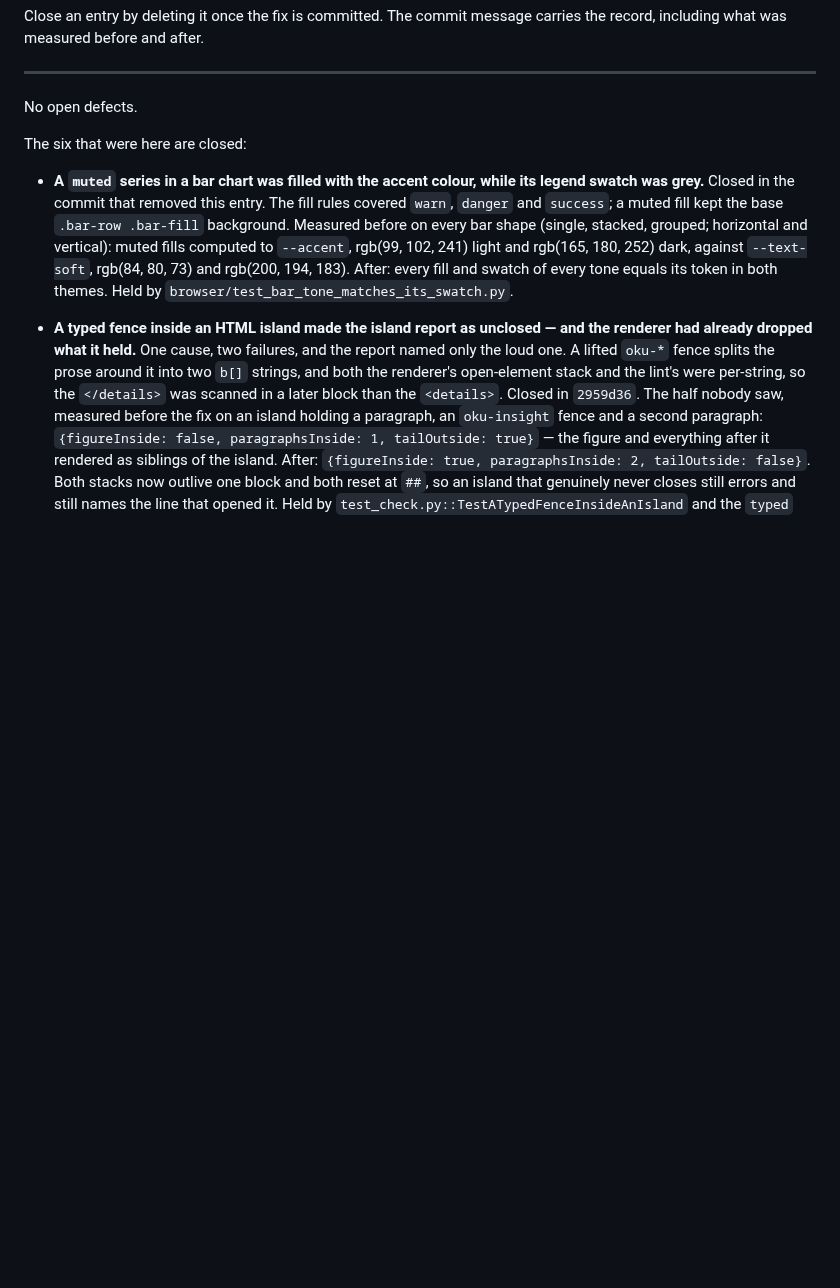
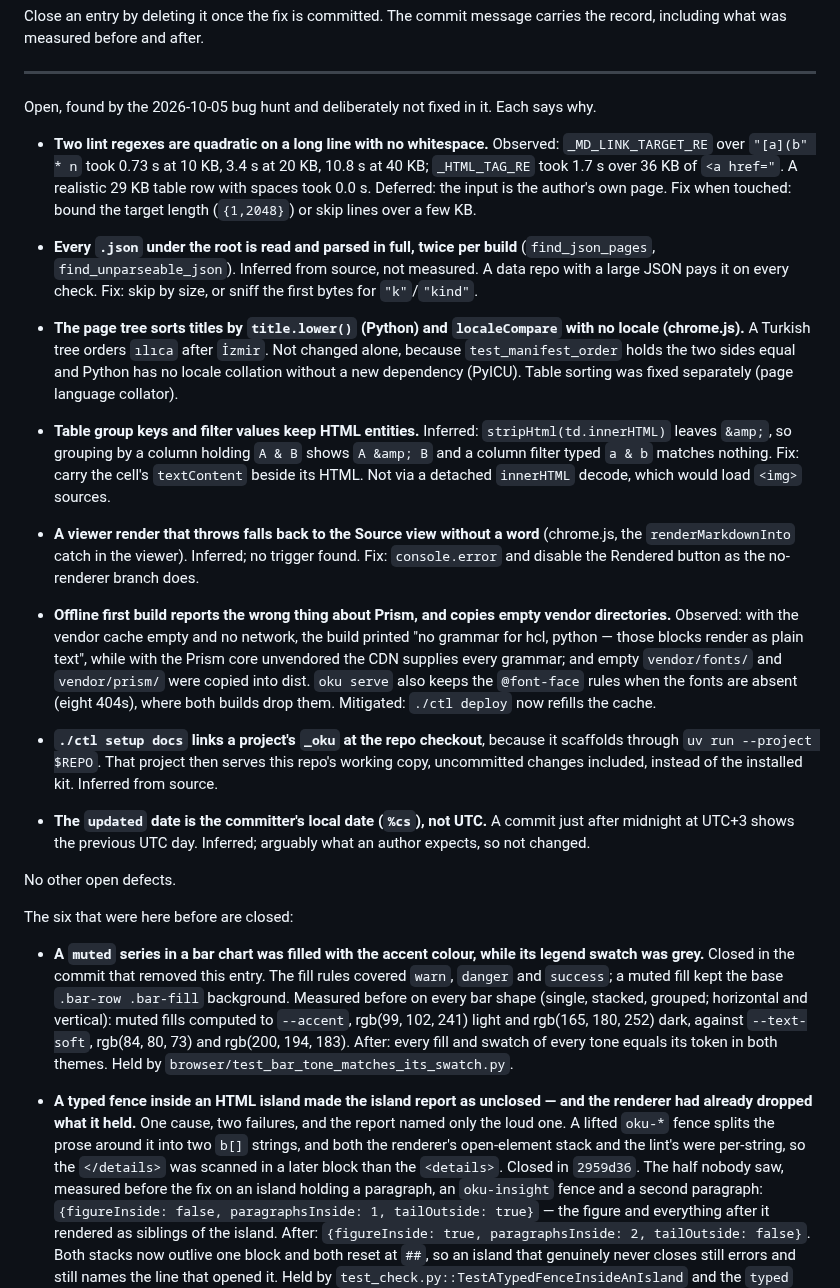
Before and after one commit to mmdemirbas/oku, a Markdown page: BUGS.md, the part around the change. GitHub-like rendering; blank space fills up the shorter version.

Commit message:
docs(bugs): log the findings the bug hunt deferred, with the reason for each
Co-Authored-By: Claude Opus 5.5 <noreply@anthropic.com>

```diff
--- a/BUGS.md
+++ b/BUGS.md
@@ -12,9 +12,60 @@ carries the record, including what was measured before and after.
 
 ---
 
-No open defects.
+Open, found by the 2026-10-05 bug hunt and deliberately not fixed in it.
+Each says why.
 
-The six that were here are closed:
+- **Two lint regexes are quadratic on a long line with no whitespace.**
+  Observed: `_MD_LINK_TARGET_RE` over `"[a](b" * n` took 0.73 s at 10 KB,
+  3.4 s at 20 KB, 10.8 s at 40 KB; `_HTML_TAG_RE` took 1.7 s over 36 KB of
+  `<a href="`. A realistic 29 KB table row with spaces took 0.0 s.
+  Deferred: the input is the author's own page. Fix when touched: bound
+  the target length (`{1,2048}`) or skip lines over a few KB.
+
+- **Every `.json` under the root is read and parsed in full, twice per
+  build** (`find_json_pages`, `find_unparseable_json`). Inferred from
+  source, not measured. A data repo with a large JSON pays it on every
+  check. Fix: skip by size, or sniff the first bytes for `"k"`/`"kind"`.
+
+- **The page tree sorts titles by `title.lower()` (Python) and
+  `localeCompare` with no locale (chrome.js).** A Turkish tree orders
+  `ılıca` after `İzmir`. Not changed alone, because `test_manifest_order`
+  holds the two sides equal and Python has no locale collation without a
+  new dependency (PyICU). Table sorting was fixed separately (page
+  language collator).
+
+- **Table group keys and filter values keep HTML entities.** Inferred:
+  `stripHtml(td.innerHTML)` leaves `&amp;`, so grouping by a column
+  holding `A & B` shows `A &amp; B` and a column filter typed `a & b`
+  matches nothing. Fix: carry the cell's `textContent` beside its HTML.
+  Not via a detached `innerHTML` decode, which would load `<img>` sources.
+
+- **A viewer render that throws falls back to the Source view without a
+  word** (chrome.js, the `renderMarkdownInto` catch in the viewer).
+  Inferred; no trigger found. Fix: `console.error` and disable the
+  Rendered button as the no-renderer branch does.
+
+- **Offline first build reports the wrong thing about Prism, and copies
+  empty vendor directories.** Observed: with the vendor cache empty and
+  no network, the build printed "no grammar for hcl, python — those
+  blocks render as plain text", while with the Prism core unvendored the
+  CDN supplies every grammar; and empty `vendor/fonts/` and
+  `vendor/prism/` were copied into dist. `oku serve` also keeps the
+  `@font-face` rules when the fonts are absent (eight 404s), where both
+  builds drop them. Mitigated: `./ctl deploy` now refills the cache.
+
+- **`./ctl setup docs` links a project's `_oku` at the repo checkout**,
+  because it scaffolds through `uv run --project $REPO`. That project
+  then serves this repo's working copy, uncommitted changes included,
+  instead of the installed kit. Inferred from source.
+
+- **The `updated` date is the committer's local date (`%cs`), not UTC.**
+  A commit just after midnight at UTC+3 shows the previous UTC day.
+  Inferred; arguably what an author expects, so not changed.
+
+No other open defects.
+
+The six that were here before are closed:
 
 - **A `muted` series in a bar chart was filled with the accent colour,
   while its legend swatch was grey.** Closed in the commit that removed
```
